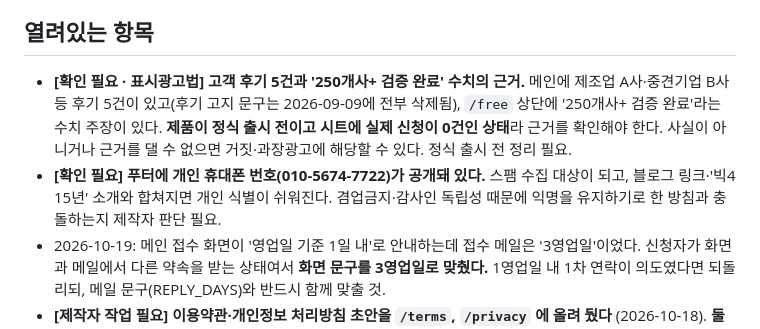
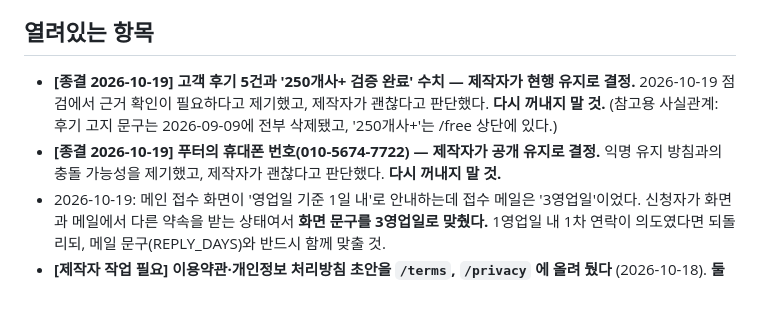
Before and after one commit to seongshinkim011-dot/Auditfy_landing, a Markdown page: CLAUDE.md, the part around the change. GitHub-like rendering; blank space fills up the shorter version.

Commit message:
작업 로그: 점검에서 제기한 확인 항목 2건을 종결 처리
후기 5건·'250개사+' 수치와 푸터의 휴대폰 번호 공개 건은
2026-10-19 제작자가 현행 유지로 판단했다. 결정 사실을 남겨
이후 세션에서 같은 사안을 다시 제기하지 않도록 한다.

Co-Authored-By: Claude Opus 5 <noreply@anthropic.com>

```diff
--- a/CLAUDE.md
+++ b/CLAUDE.md
@@ -57,14 +57,12 @@ GitHub(`seongshinkim011-dot/Auditfy_landing`) → Vercel 자동배포 → **http
 `python3 -m http.server 8899` 후 http://127.0.0.1:8899
 
 ## 열려있는 항목
-- **[확인 필요 · 표시광고법] 고객 후기 5건과 '250개사+ 검증 완료' 수치의 근거.**
-  메인에 제조업 A사·중견기업 B사 등 후기 5건이 있고(후기 고지 문구는 2026-09-09에 전부 삭제됨),
-  `/free` 상단에 '250개사+ 검증 완료'라는 수치 주장이 있다.
-  **제품이 정식 출시 전이고 시트에 실제 신청이 0건인 상태**라 근거를 확인해야 한다.
-  사실이 아니거나 근거를 댈 수 없으면 거짓·과장광고에 해당할 수 있다. 정식 출시 전 정리 필요.
-- **[확인 필요] 푸터에 개인 휴대폰 번호(010-5674-7722)가 공개돼 있다.**
-  스팸 수집 대상이 되고, 블로그 링크·'빅4 15년' 소개와 합쳐지면 개인 식별이 쉬워진다.
-  겸업금지·감사인 독립성 때문에 익명을 유지하기로 한 방침과 충돌하는지 제작자 판단 필요.
+- **[종결 2026-10-19] 고객 후기 5건과 '250개사+ 검증 완료' 수치 — 제작자가 현행 유지로 결정.**
+  2026-10-19 점검에서 근거 확인이 필요하다고 제기했고, 제작자가 괜찮다고 판단했다.
+  **다시 꺼내지 말 것.** (참고용 사실관계: 후기 고지 문구는 2026-09-09에 전부 삭제됐고,
+  '250개사+'는 /free 상단에 있다.)
+- **[종결 2026-10-19] 푸터의 휴대폰 번호(010-5674-7722) — 제작자가 공개 유지로 결정.**
+  익명 유지 방침과의 충돌 가능성을 제기했고, 제작자가 괜찮다고 판단했다. **다시 꺼내지 말 것.**
 - 2026-10-19: 메인 접수 화면이 '영업일 기준 1일 내'로 안내하는데 접수 메일은 '3영업일'이었다.
   신청자가 화면과 메일에서 다른 약속을 받는 상태여서 **화면 문구를 3영업일로 맞췄다.**
   1영업일 내 1차 연락이 의도였다면 되돌리되, 메일 문구(REPLY_DAYS)와 반드시 함께 맞출 것.
```
